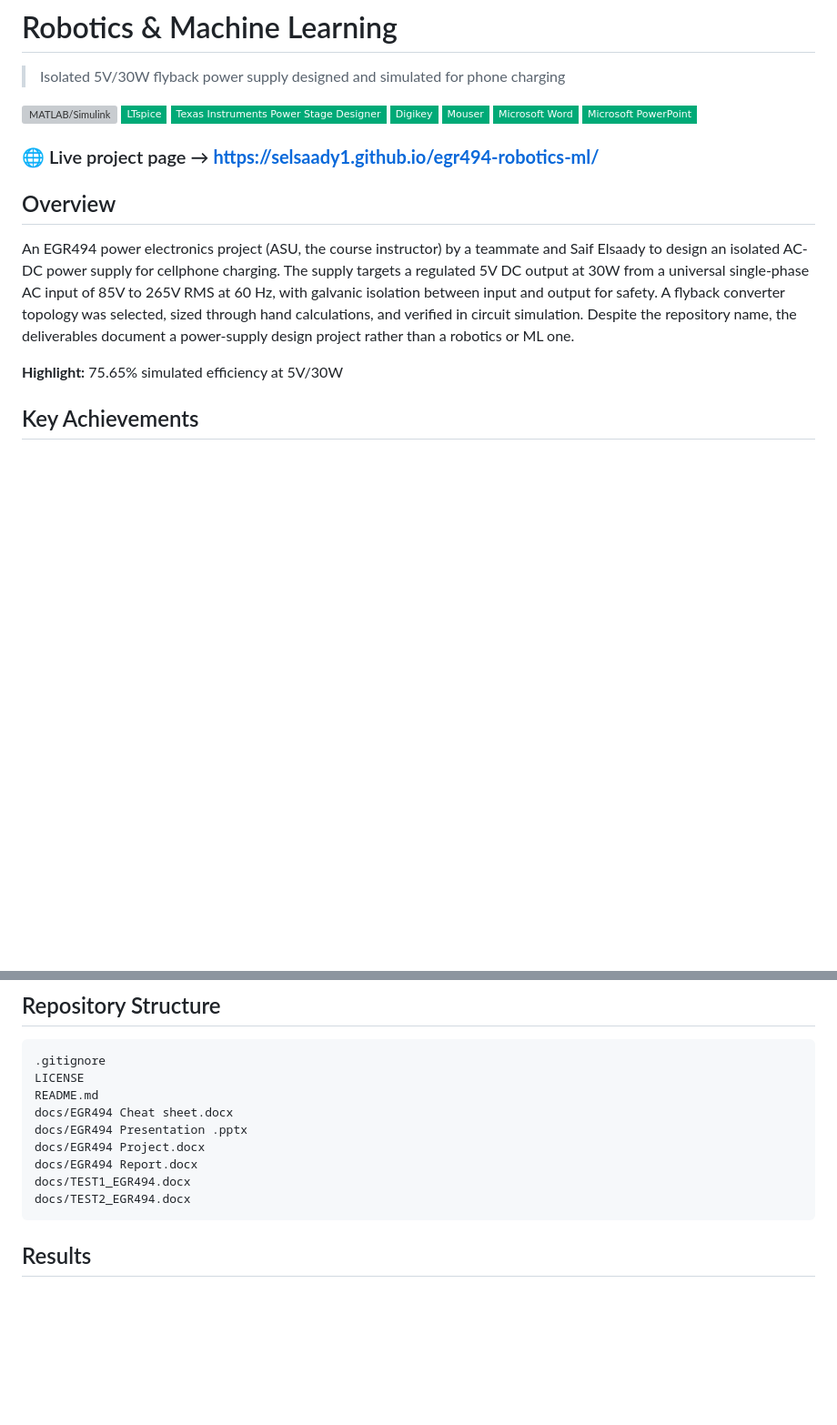
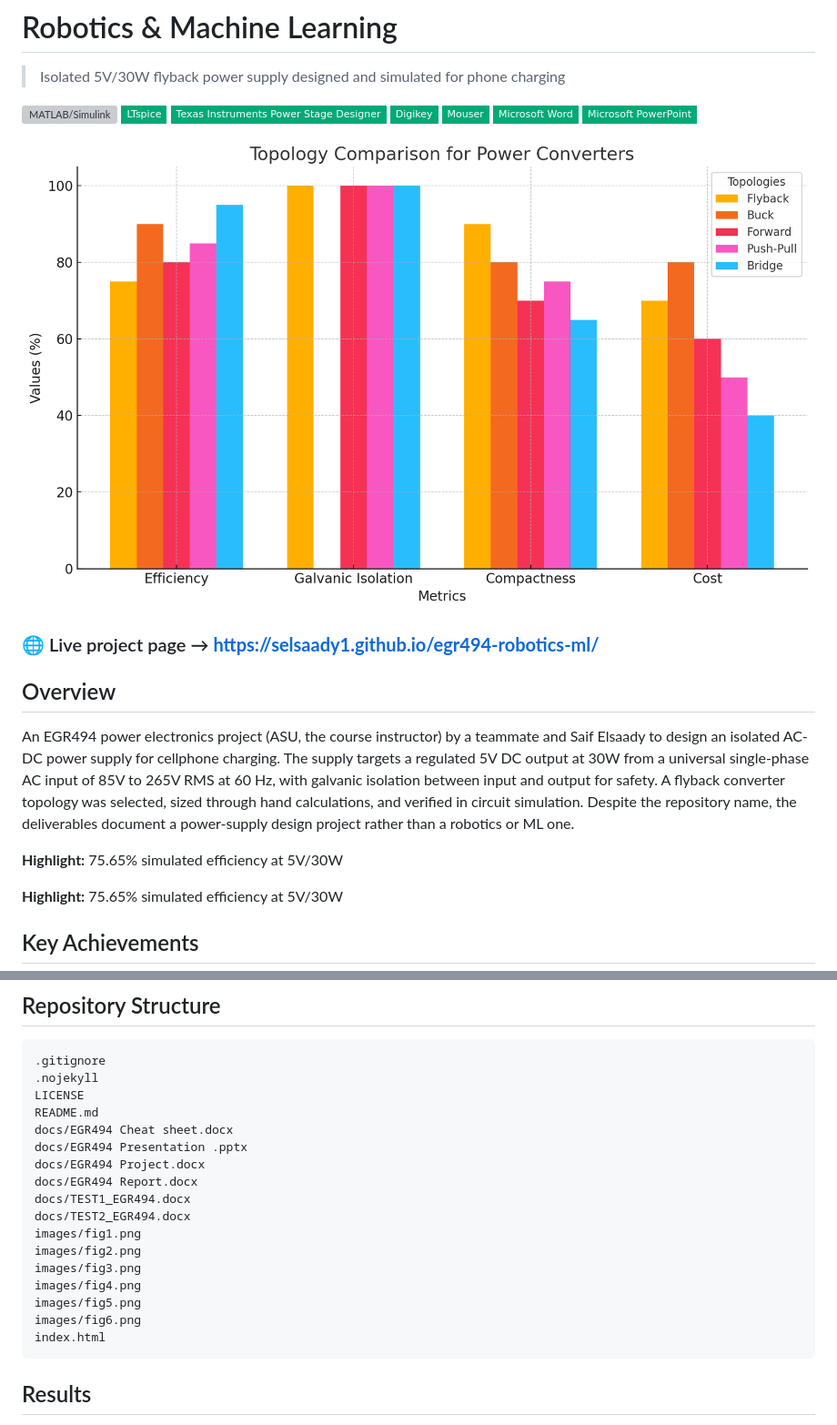
Before and after one commit to selsaady1/egr494-robotics-ml, a Markdown page: README.md, 2 parts joined by grey strips. Shown at 91% size. Drawn GitHub-style; pictures changed too: images/fig1.png (added); badges without logos; blank space fills up the shorter version; grey boxes are pictures that could not be loaded.

Commit message:
Image-forward README + project site (graphics)

````diff
--- a/README.md
+++ b/README.md
@@ -4,10 +4,14 @@
 
 ![MATLAB/Simulink](https://img.shields.io/badge/MATLAB/Simulink-0a7?style=flat-square) ![LTspice](https://img.shields.io/badge/LTspice-0a7?style=flat-square) ![Texas Instruments Power Stage Designer](https://img.shields.io/badge/Texas_Instruments_Power_Stage_Designer-0a7?style=flat-square) ![Digikey](https://img.shields.io/badge/Digikey-0a7?style=flat-square) ![Mouser](https://img.shields.io/badge/Mouser-0a7?style=flat-square) ![Microsoft Word](https://img.shields.io/badge/Microsoft_Word-0a7?style=flat-square) ![Microsoft PowerPoint](https://img.shields.io/badge/Microsoft_PowerPoint-0a7?style=flat-square)
 
+![Robotics &amp; Machine Learning](images/fig1.png)
+
 ### 🌐 Live project page → **https://selsaady1.github.io/egr494-robotics-ml/**
 
 ## Overview
 An EGR494 power electronics project (ASU, the course instructor) by a teammate and Saif Elsaady to design an isolated AC-DC power supply for cellphone charging. The supply targets a regulated 5V DC output at 30W from a universal single-phase AC input of 85V to 265V RMS at 60 Hz, with galvanic isolation between input and output for safety. A flyback converter topology was selected, sized through hand calculations, and verified in circuit simulation. Despite the repository name, the deliverables document a power-supply design project rather than a robotics or ML one.
+
+**Highlight:** 75.65% simulated efficiency at 5V/30W
 
 **Highlight:** 75.65% simulated efficiency at 5V/30W
 
@@ -34,6 +44,7 @@ The team followed a systematic design methodology: topology selection and justif
 ## Repository Structure
 ```
 .gitignore
+.nojekyll
 LICENSE
 README.md
 docs/EGR494 Cheat sheet.docx
@@ -42,6 +53,13 @@ docs/EGR494 Project.docx
 docs/EGR494 Report.docx
 docs/TEST1_EGR494.docx
 docs/TEST2_EGR494.docx
+images/fig1.png
+images/fig2.png
+images/fig3.png
+images/fig4.png
+images/fig5.png
+images/fig6.png
+index.html
 ```
 
 ## Results
````
Also changed, not shown: other parts of README.md (+6 -0 lines), images/fig2.png (added), images/fig3.png (added), images/fig4.png (added), images/fig5.png (added), images/fig6.png (added), 2 other files.
